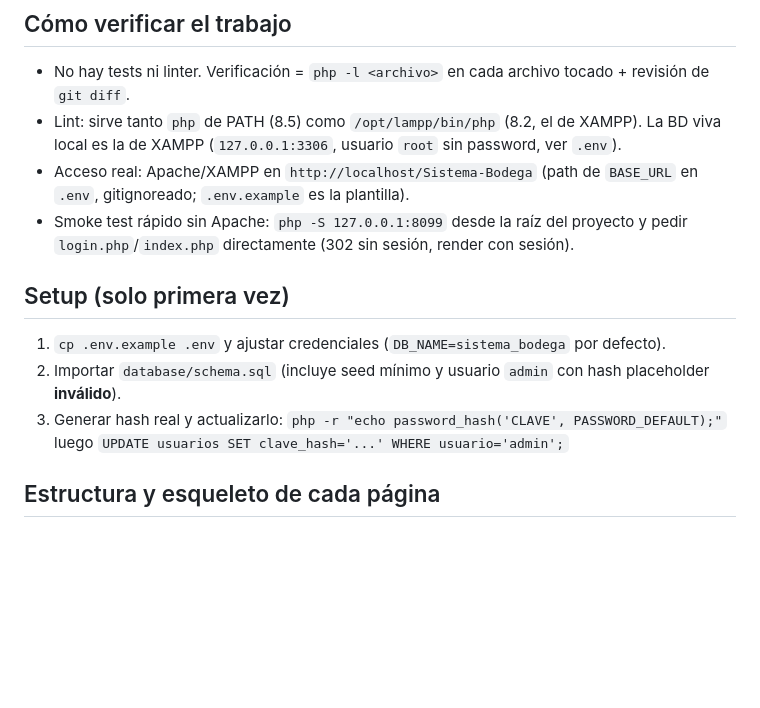
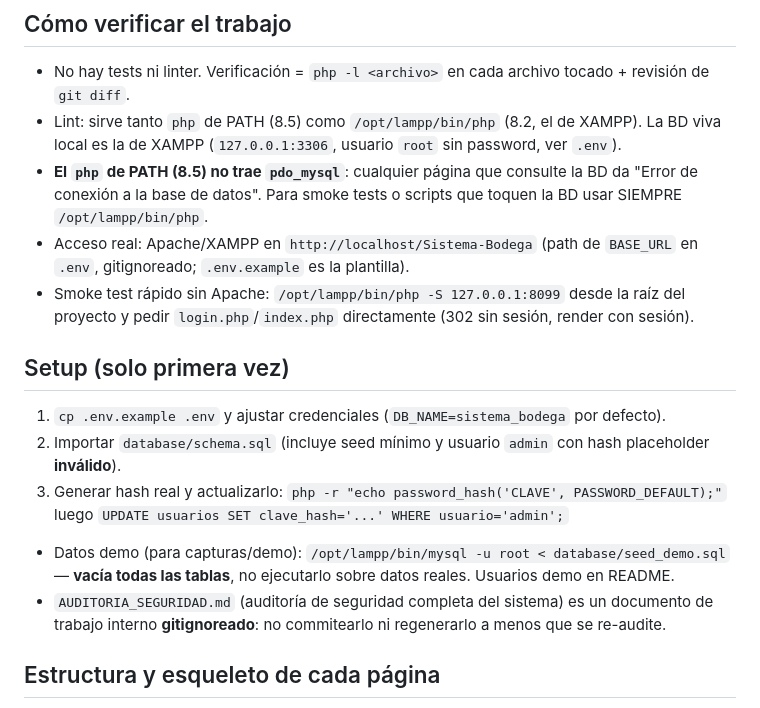
Before and after one commit to elJulioDev/Sistema-Bodega, a Markdown page: AGENTS.md, the part around the change. GitHub-like rendering; blank space fills up the shorter version.

Commit message:
Actualizada la documentación de verificación y setup: aclaraciones sobre el uso de PHP y advertencias sobre datos demo

```diff
--- a/AGENTS.md
+++ b/AGENTS.md
@@ -5,8 +5,9 @@ Sistema de Bodega: inventario en **PHP puro procedural** (sin framework, sin com
 ## Cómo verificar el trabajo
 - No hay tests ni linter. Verificación = `php -l <archivo>` en cada archivo tocado + revisión de `git diff`.
 - Lint: sirve tanto `php` de PATH (8.5) como `/opt/lampp/bin/php` (8.2, el de XAMPP). La BD viva local es la de XAMPP (`127.0.0.1:3306`, usuario `root` sin password, ver `.env`).
+- **El `php` de PATH (8.5) no trae `pdo_mysql`**: cualquier página que consulte la BD da "Error de conexión a la base de datos". Para smoke tests o scripts que toquen la BD usar SIEMPRE `/opt/lampp/bin/php`.
 - Acceso real: Apache/XAMPP en `http://localhost/Sistema-Bodega` (path de `BASE_URL` en `.env`, gitignoreado; `.env.example` es la plantilla).
-- Smoke test rápido sin Apache: `php -S 127.0.0.1:8099` desde la raíz del proyecto y pedir `login.php`/`index.php` directamente (302 sin sesión, render con sesión).
+- Smoke test rápido sin Apache: `/opt/lampp/bin/php -S 127.0.0.1:8099` desde la raíz del proyecto y pedir `login.php`/`index.php` directamente (302 sin sesión, render con sesión).
 
 ## Setup (solo primera vez)
 1. `cp .env.example .env` y ajustar credenciales (`DB_NAME=sistema_bodega` por defecto).
@@ -14,6 +15,8 @@ Sistema de Bodega: inventario en **PHP puro procedural** (sin framework, sin com
 3. Generar hash real y actualizarlo:
    `php -r "echo password_hash('CLAVE', PASSWORD_DEFAULT);"`
    luego `UPDATE usuarios SET clave_hash='...' WHERE usuario='admin';`
+- Datos demo (para capturas/demo): `/opt/lampp/bin/mysql -u root < database/seed_demo.sql` — **vacía todas las tablas**, no ejecutarlo sobre datos reales. Usuarios demo en README.
+- `AUDITORIA_SEGURIDAD.md` (auditoría de seguridad completa del sistema) es un documento de trabajo interno **gitignoreado**: no commitearlo ni regenerarlo a menos que se re-audite.
 
 ## Estructura y esqueleto de cada página
 - Sin enrutador: cada archivo PHP es una página accesible directamente. Raíz: `login.php`, `index.php`, `logout.php`. Módulos: `modulos/<dominio>/<accion>.php`.
```
